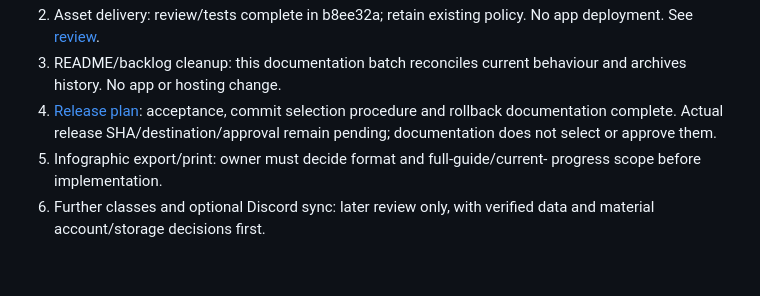
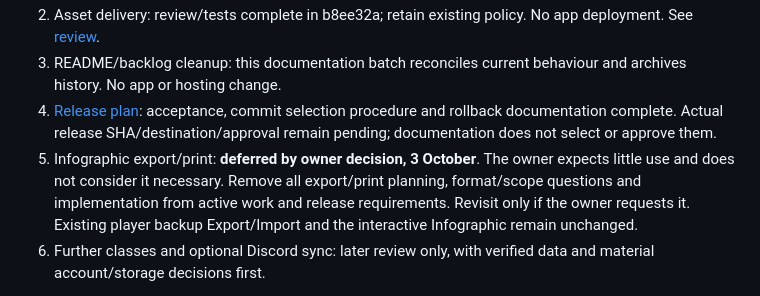
Before and after one commit to soushityphon/hexa-matrix-tracker, a Markdown page: docs/backlog.md, the part around the change. GitHub-like rendering; blank space fills up the shorter version.

```diff
--- a/docs/backlog.md
+++ b/docs/backlog.md
@@ -17,8 +17,11 @@ eventual release is unapproved.
 4. [Release plan](release-plan.md): acceptance, commit selection procedure and
    rollback documentation complete. Actual release SHA/destination/approval remain
    pending; documentation does not select or approve them.
-5. Infographic export/print: owner must decide format and full-guide/current-
-   progress scope before implementation.
+5. Infographic export/print: **deferred by owner decision, 3 October**. The owner
+   expects little use and does not consider it necessary. Remove all export/print
+   planning, format/scope questions and implementation from active work and release
+   requirements. Revisit only if the owner requests it. Existing player backup
+   Export/Import and the interactive Infographic remain unchanged.
 6. Further classes and optional Discord sync: later review only, with verified
    data and material account/storage decisions first.
 
```
Also changed, not shown: README.md (+5 -3 lines), docs/release-plan.md (+5 -2 lines).
